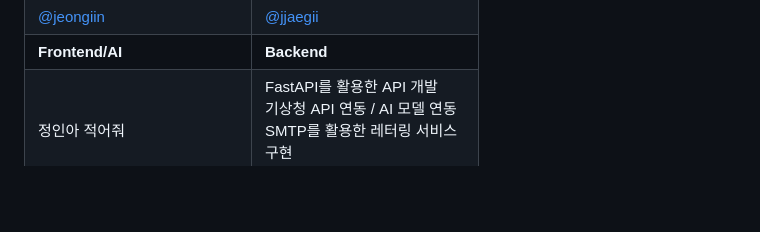
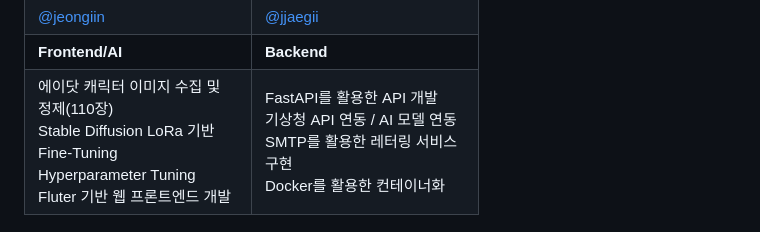
Before and after one commit to SKT-FLY-AI-Challenger-3-DevOps-Study/Genimate, a Markdown page: README.md, the part around the change. Drawn GitHub-style; blank space fills up the shorter version.

```diff
--- a/README.md
+++ b/README.md
@@ -68,7 +68,7 @@
             <td><b>Backend</b></td>
         </tr>
         <tr>
-            <td width="200">정인아 적어줘</td>
+            <td width="200">에이닷 캐릭터 이미지 수집 및 정제(110장)<br/>Stable Diffusion LoRa 기반 Fine-Tuning<br/>Hyperparameter Tuning<br/>Fluter 기반 웹 프론트엔드 개발<br/></td>
             <td width="200">FastAPI를 활용한 API 개발<br/>기상청 API 연동 / AI 모델 연동<br/>SMTP를 활용한 레터링 서비스 구현<br/>Docker를 활용한 컨테이너화</td>
         </tr>
     </tbody>
```
